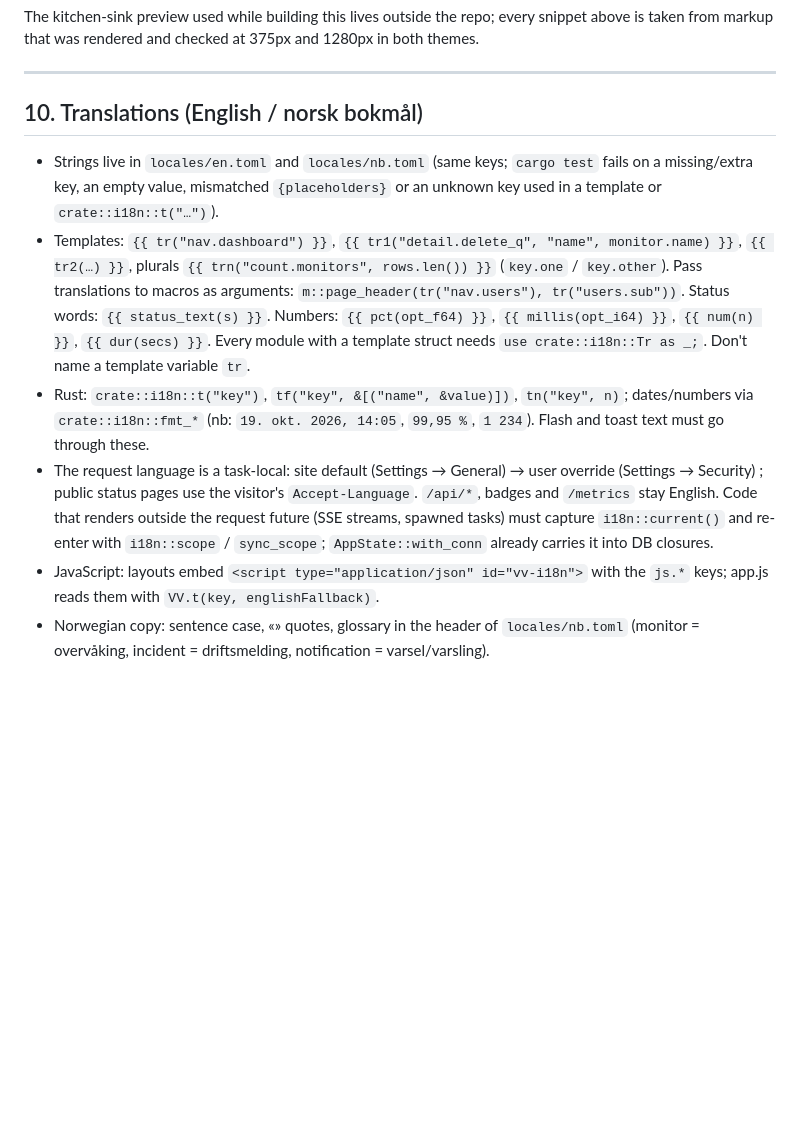
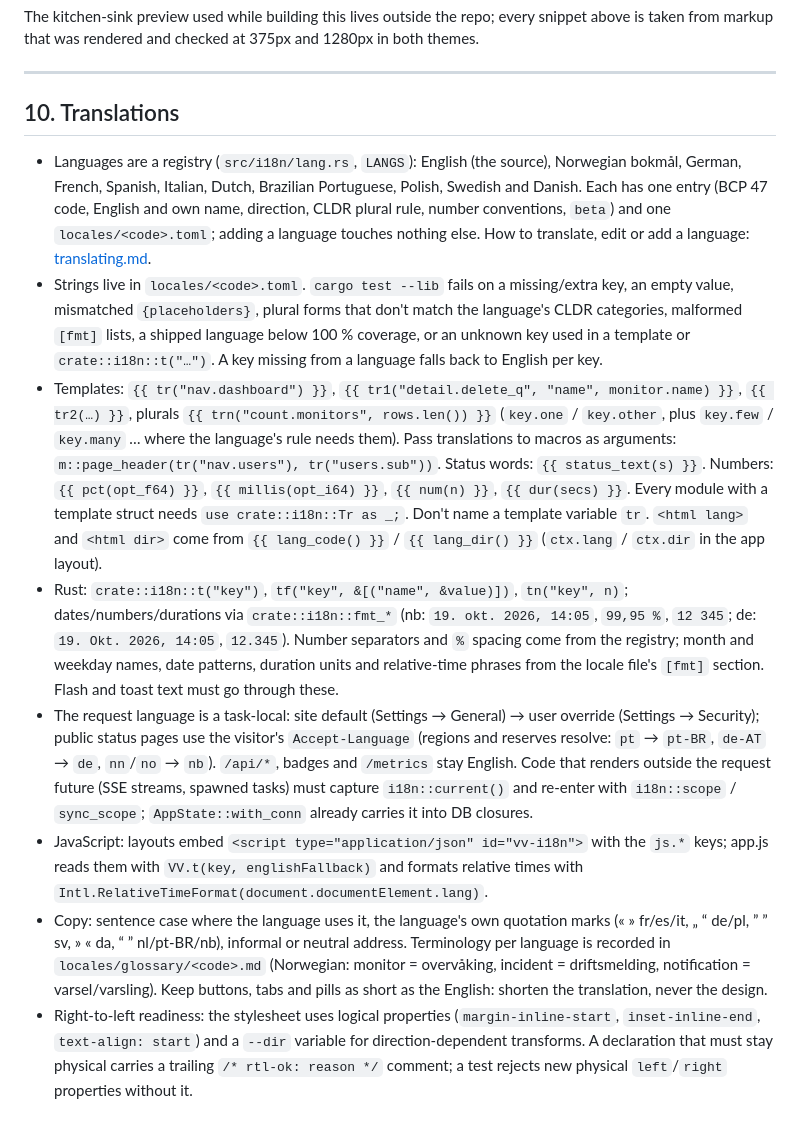
Before and after one commit to Ferdinand99/Vigilant-Vole, a Markdown page: docs/design-system.md, the part around the change. Rendered like a GitHub page; blank space fills up the shorter version.

```diff
--- a/docs/design-system.md
+++ b/docs/design-system.md
@@ -607,11 +607,13 @@ The kitchen-sink preview used while building this lives outside the repo; every
 
 ---
 
-## 10. Translations (English / norsk bokmål)
+## 10. Translations
 
-- Strings live in `locales/en.toml` and `locales/nb.toml` (same keys; `cargo test` fails on a missing/extra key, an empty value, mismatched `{placeholders}` or an unknown key used in a template or `crate::i18n::t("…")`).
-- Templates: `{{ tr("nav.dashboard") }}`, `{{ tr1("detail.delete_q", "name", monitor.name) }}`, `{{ tr2(…) }}`, plurals `{{ trn("count.monitors", rows.len()) }}` (`key.one` / `key.other`). Pass translations to macros as arguments: `m::page_header(tr("nav.users"), tr("users.sub"))`. Status words: `{{ status_text(s) }}`. Numbers: `{{ pct(opt_f64) }}`, `{{ millis(opt_i64) }}`, `{{ num(n) }}`, `{{ dur(secs) }}`. Every module with a template struct needs `use crate::i18n::Tr as _;`. Don't name a template variable `tr`.
-- Rust: `crate::i18n::t("key")`, `tf("key", &[("name", &value)])`, `tn("key", n)`; dates/numbers via `crate::i18n::fmt_*` (nb: `19. okt. 2026, 14:05`, `99,95 %`, `1 234`). Flash and toast text must go through these.
-- The request language is a task-local: site default (Settings → General) → user override (Settings → Security) ; public status pages use the visitor's `Accept-Language`. `/api/*`, badges and `/metrics` stay English. Code that renders outside the request future (SSE streams, spawned tasks) must capture `i18n::current()` and re-enter with `i18n::scope` / `sync_scope`; `AppState::with_conn` already carries it into DB closures.
-- JavaScript: layouts embed `<script type="application/json" id="vv-i18n">` with the `js.*` keys; app.js reads them with `VV.t(key, englishFallback)`.
-- Norwegian copy: sentence case, «» quotes, glossary in the header of `locales/nb.toml` (monitor = overvåking, incident = driftsmelding, notification = varsel/varsling).
+- Languages are a registry (`src/i18n/lang.rs`, `LANGS`): English (the source), Norwegian bokmål, German, French, Spanish, Italian, Dutch, Brazilian Portuguese, Polish, Swedish and Danish. Each has one entry (BCP 47 code, English and own name, direction, CLDR plural rule, number conventions, `beta`) and one `locales/<code>.toml`; adding a language touches nothing else. How to translate, edit or add a language: [translating.md](translating.md).
+- Strings live in `locales/<code>.toml`. `cargo test --lib` fails on a missing/extra key, an empty value, mismatched `{placeholders}`, plural forms that don't match the language's CLDR categories, malformed `[fmt]` lists, a shipped language below 100 % coverage, or an unknown key used in a template or `crate::i18n::t("…")`. A key missing from a language falls back to English per key.
+- Templates: `{{ tr("nav.dashboard") }}`, `{{ tr1("detail.delete_q", "name", monitor.name) }}`, `{{ tr2(…) }}`, plurals `{{ trn("count.monitors", rows.len()) }}` (`key.one` / `key.other`, plus `key.few` / `key.many` … where the language's rule needs them). Pass translations to macros as arguments: `m::page_header(tr("nav.users"), tr("users.sub"))`. Status words: `{{ status_text(s) }}`. Numbers: `{{ pct(opt_f64) }}`, `{{ millis(opt_i64) }}`, `{{ num(n) }}`, `{{ dur(secs) }}`. Every module with a template struct needs `use crate::i18n::Tr as _;`. Don't name a template variable `tr`. `<html lang>` and `<html dir>` come from `{{ lang_code() }}` / `{{ lang_dir() }}` (`ctx.lang` / `ctx.dir` in the app layout).
+- Rust: `crate::i18n::t("key")`, `tf("key", &[("name", &value)])`, `tn("key", n)`; dates/numbers/durations via `crate::i18n::fmt_*` (nb: `19. okt. 2026, 14:05`, `99,95 %`, `12 345`; de: `19. Okt. 2026, 14:05`, `12.345`). Number separators and `%` spacing come from the registry; month and weekday names, date patterns, duration units and relative-time phrases from the locale file's `[fmt]` section. Flash and toast text must go through these.
+- The request language is a task-local: site default (Settings → General) → user override (Settings → Security); public status pages use the visitor's `Accept-Language` (regions and reserves resolve: `pt` → `pt-BR`, `de-AT` → `de`, `nn`/`no` → `nb`). `/api/*`, badges and `/metrics` stay English. Code that renders outside the request future (SSE streams, spawned tasks) must capture `i18n::current()` and re-enter with `i18n::scope` / `sync_scope`; `AppState::with_conn` already carries it into DB closures.
+- JavaScript: layouts embed `<script type="application/json" id="vv-i18n">` with the `js.*` keys; app.js reads them with `VV.t(key, englishFallback)` and formats relative times with `Intl.RelativeTimeFormat(document.documentElement.lang)`.
+- Copy: sentence case where the language uses it, the language's own quotation marks (« » fr/es/it, „ “ de/pl, ” ” sv, » « da, “ ” nl/pt-BR/nb), informal or neutral address. Terminology per language is recorded in `locales/glossary/<code>.md` (Norwegian: monitor = overvåking, incident = driftsmelding, notification = varsel/varsling). Keep buttons, tabs and pills as short as the English: shorten the translation, never the design.
+- Right-to-left readiness: the stylesheet uses logical properties (`margin-inline-start`, `inset-inline-end`, `text-align: start`) and a `--dir` variable for direction-dependent transforms. A declaration that must stay physical carries a trailing `/* rtl-ok: reason */` comment; a test rejects new physical `left`/`right` properties without it.
```
Also changed, not shown: README.md (+13 -6 lines), docs/translating.md (added, +89 -0 lines).
